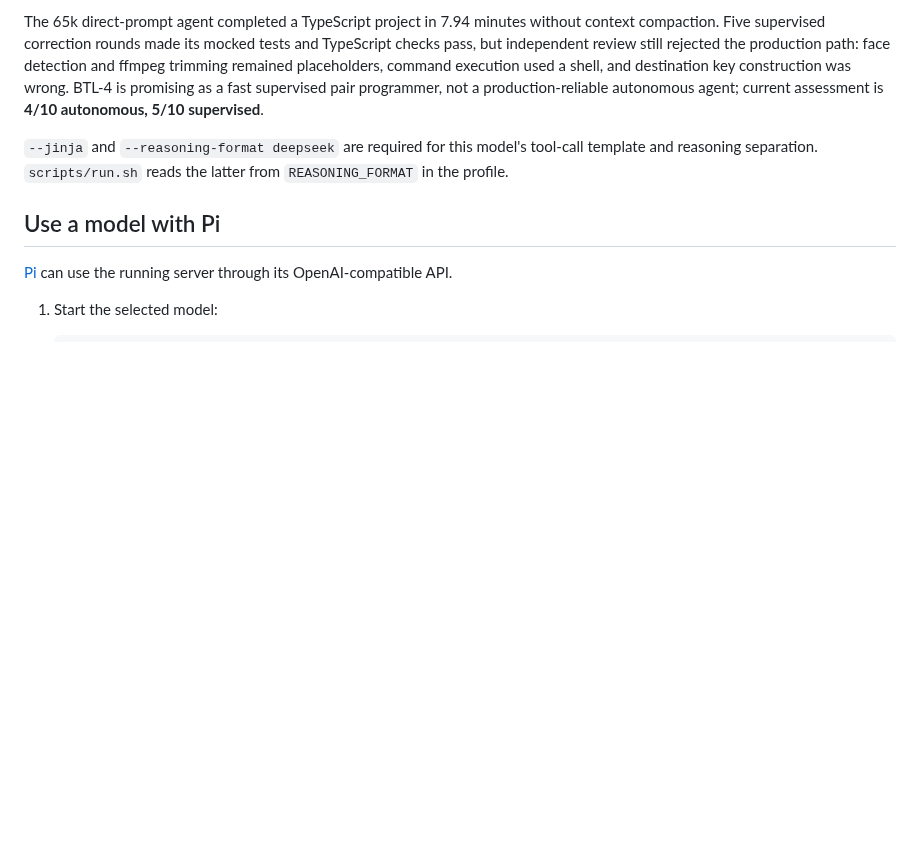
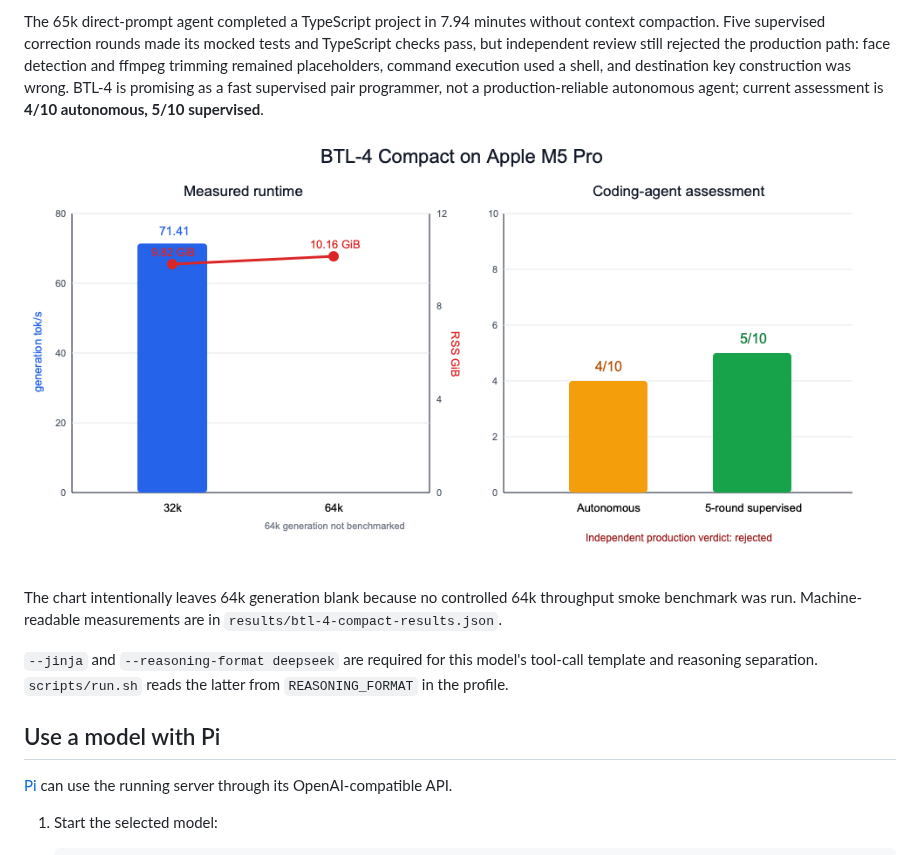
Before and after one commit to SwekeR-463/local-lms, a Markdown page: README.md, the part around the change. GitHub-like rendering; pictures changed too: results/plots/btl4_compact_summary.png (added); blank space fills up the shorter version.

Commit message:
docs: chart BTL-4 runtime and coding results

```diff
--- a/README.md
+++ b/README.md
@@ -177,6 +177,10 @@ On the M5 Pro, a 32k smoke test generated at **71.41 tok/s**, used about **9.82
 
 The 65k direct-prompt agent completed a TypeScript project in 7.94 minutes without context compaction. Five supervised correction rounds made its mocked tests and TypeScript checks pass, but independent review still rejected the production path: face detection and ffmpeg trimming remained placeholders, command execution used a shell, and destination key construction was wrong. BTL-4 is promising as a fast supervised pair programmer, not a production-reliable autonomous agent; current assessment is **4/10 autonomous, 5/10 supervised**.
 
+![BTL-4 Compact runtime and coding-agent assessment](results/plots/btl4_compact_summary.png)
+
+The chart intentionally leaves 64k generation blank because no controlled 64k throughput smoke benchmark was run. Machine-readable measurements are in `results/btl-4-compact-results.json`.
+
 `--jinja` and `--reasoning-format deepseek` are required for this model's tool-call template and reasoning separation. `scripts/run.sh` reads the latter from `REASONING_FORMAT` in the profile.
 
 ## Use a model with Pi
```
Also changed, not shown: log.md (+2 -0 lines), 1 other file.
